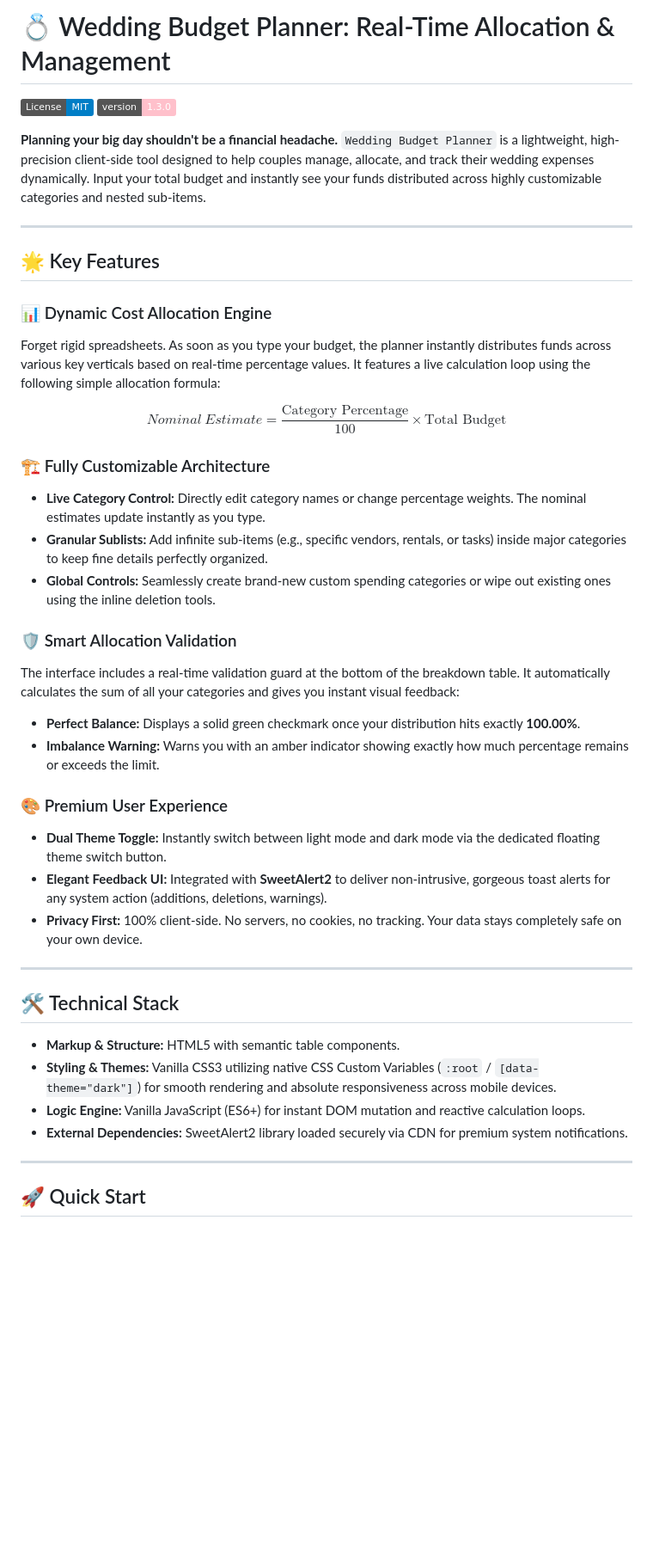
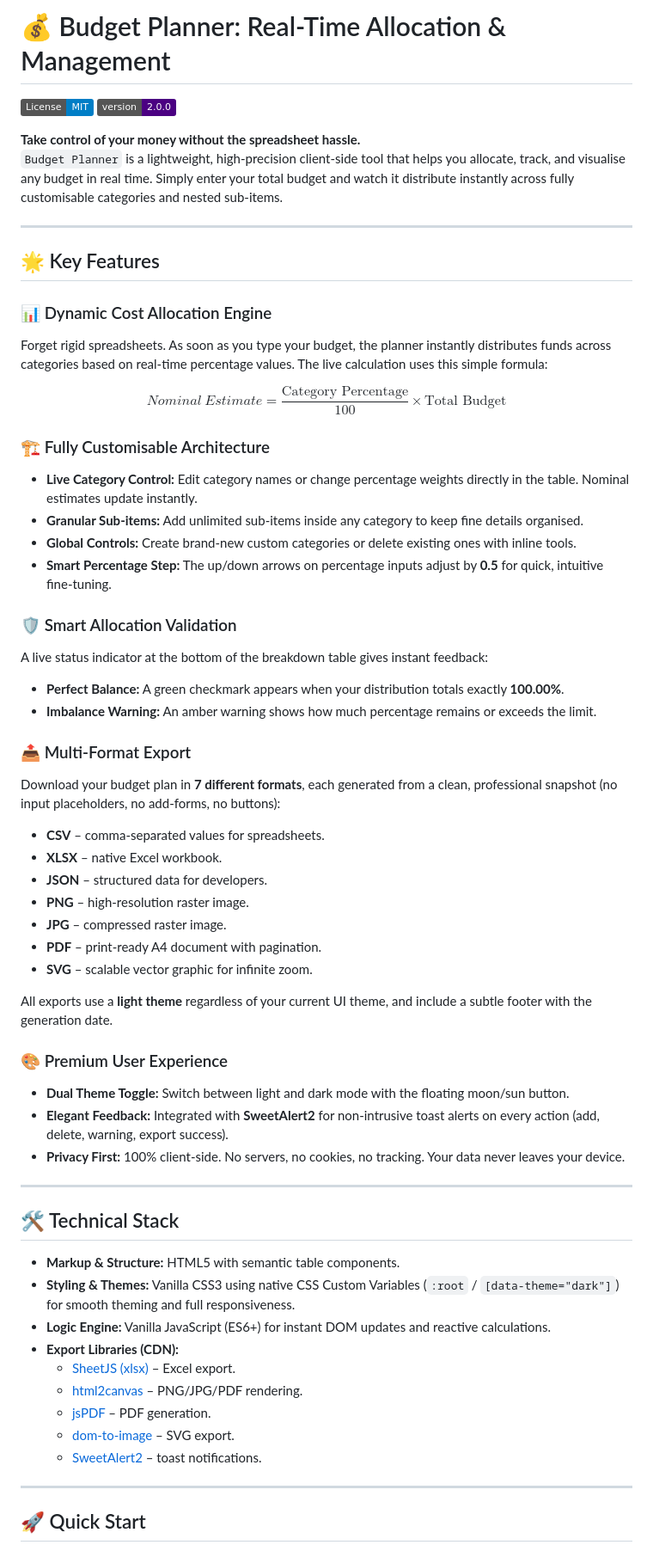
Before and after one commit to kristian-susanto/Budget-Planner, a Markdown page: README.md, the part around one of its changes. Shown at 86% size. Drawn GitHub-style; badges without logos; blank space fills up the shorter version.

Commit message:
Revise README for Budget Planner branding and details
Updated project name and version in README. Enhanced descriptions and features for clarity and engagement.

```diff
--- a/README.md
+++ b/README.md
@@ -1,47 +1,61 @@
-# 💍 Wedding Budget Planner: Real-Time Allocation & Management
+# 💰 Budget Planner: Real-Time Allocation & Management
 
 [![License: MIT](https://img.shields.io/badge/License-MIT-blue.svg)](https://opensource.org/licenses/MIT)
-![Version](https://img.shields.io/badge/version-1.3.0-pink)
+![Version](https://img.shields.io/badge/version-2.0.0-indigo)
 
-**Planning your big day shouldn't be a financial headache.** `Wedding Budget Planner` is a lightweight, high-precision client-side tool designed to help couples manage, allocate, and track their wedding expenses dynamically. Input your total budget and instantly see your funds distributed across highly customizable categories and nested sub-items.
+**Take control of your money without the spreadsheet hassle.**
+`Budget Planner` is a lightweight, high‑precision client‑side tool that helps you allocate, track, and visualise any budget in real time. Simply enter your total budget and watch it distribute instantly across fully customisable categories and nested sub‑items.
 
 ---
 
 ## 🌟 Key Features
 
 ### 📊 Dynamic Cost Allocation Engine
-
-Forget rigid spreadsheets. As soon as you type your budget, the planner instantly distributes funds across various key verticals based on real-time percentage values. It features a live calculation loop using the following simple allocation formula:
+Forget rigid spreadsheets. As soon as you type your budget, the planner instantly distributes funds across categories based on real‑time percentage values. The live calculation uses this simple formula:
 
 $$Nominal\ Estimate = \frac{\text{Category Percentage}}{100} \times \text{Total Budget}$$
 
-### 🏗️ Fully Customizable Architecture
-
-- **Live Category Control:** Directly edit category names or change percentage weights. The nominal estimates update instantly as you type.
-- **Granular Sublists:** Add infinite sub-items (e.g., specific vendors, rentals, or tasks) inside major categories to keep fine details perfectly organized.
-- **Global Controls:** Seamlessly create brand-new custom spending categories or wipe out existing ones using the inline deletion tools.
+### 🏗️ Fully Customisable Architecture
+- **Live Category Control:** Edit category names or change percentage weights directly in the table. Nominal estimates update instantly.
+- **Granular Sub‑items:** Add unlimited sub‑items inside any category to keep fine details organised.
+- **Global Controls:** Create brand‑new custom categories or delete existing ones with inline tools.
+- **Smart Percentage Step:** The up/down arrows on percentage inputs adjust by **0.5** for quick, intuitive fine‑tuning.
 
 ### 🛡️ Smart Allocation Validation
+A live status indicator at the bottom of the breakdown table gives instant feedback:
+- **Perfect Balance:** A green checkmark appears when your distribution totals exactly **100.00%**.
+- **Imbalance Warning:** An amber warning shows how much percentage remains or exceeds the limit.
 
-The interface includes a real-time validation guard at the bottom of the breakdown table. It automatically calculates the sum of all your categories and gives you instant visual feedback:
+### 📤 Multi‑Format Export
+Download your budget plan in **7 different formats**, each generated from a clean, professional snapshot (no input placeholders, no add‑forms, no buttons):
+- **CSV** – comma‑separated values for spreadsheets.
+- **XLSX** – native Excel workbook.
+- **JSON** – structured data for developers.
+- **PNG** – high‑resolution raster image.
+- **JPG** – compressed raster image.
+- **PDF** – print‑ready A4 document with pagination.
+- **SVG** – scalable vector graphic for infinite zoom.
 
-- **Perfect Balance:** Displays a solid green checkmark once your distribution hits exactly **100.00%**.
-- **Imbalance Warning:** Warns you with an amber indicator showing exactly how much percentage remains or exceeds the limit.
+All exports use a **light theme** regardless of your current UI theme, and include a subtle footer with the generation date.
 
 ### 🎨 Premium User Experience
-
-- **Dual Theme Toggle:** Instantly switch between light mode and dark mode via the dedicated floating theme switch button.
-- **Elegant Feedback UI:** Integrated with **SweetAlert2** to deliver non-intrusive, gorgeous toast alerts for any system action (additions, deletions, warnings).
-- **Privacy First:** 100% client-side. No servers, no cookies, no tracking. Your data stays completely safe on your own device.
+- **Dual Theme Toggle:** Switch between light and dark mode with the floating moon/sun button.
+- **Elegant Feedback:** Integrated with **SweetAlert2** for non‑intrusive toast alerts on every action (add, delete, warning, export success).
+- **Privacy First:** 100% client‑side. No servers, no cookies, no tracking. Your data never leaves your device.
 
 ---
 
 ## 🛠️ Technical Stack
 
 - **Markup & Structure:** HTML5 with semantic table components.
-- **Styling & Themes:** Vanilla CSS3 utilizing native CSS Custom Variables (`:root` / `[data-theme="dark"]`) for smooth rendering and absolute responsiveness across mobile devices.
-- **Logic Engine:** Vanilla JavaScript (ES6+) for instant DOM mutation and reactive calculation loops.
-- **External Dependencies:** SweetAlert2 library loaded securely via CDN for premium system notifications.
+- **Styling & Themes:** Vanilla CSS3 using native CSS Custom Variables (`:root` / `[data-theme="dark"]`) for smooth theming and full responsiveness.
+- **Logic Engine:** Vanilla JavaScript (ES6+) for instant DOM updates and reactive calculations.
+- **Export Libraries (CDN):**
+  - [SheetJS (xlsx)](https://cdn.jsdelivr.net/npm/xlsx@0.18.5/dist/xlsx.full.min.js) – Excel export.
+  - [html2canvas](https://cdn.jsdelivr.net/npm/html2canvas@1.4.1/dist/html2canvas.min.js) – PNG/JPG/PDF rendering.
+  - [jsPDF](https://cdn.jsdelivr.net/npm/jspdf@2.5.1/dist/jspdf.umd.min.js) – PDF generation.
+  - [dom-to-image](https://cdn.jsdelivr.net/npm/dom-to-image@2.6.0/dist/dom-to-image.min.js) – SVG export.
+  - [SweetAlert2](https://cdn.jsdelivr.net/npm/sweetalert2@11) – toast notifications.
 
 ---
 
```
Also changed, not shown: other parts of README.md (+5 -3 lines).
